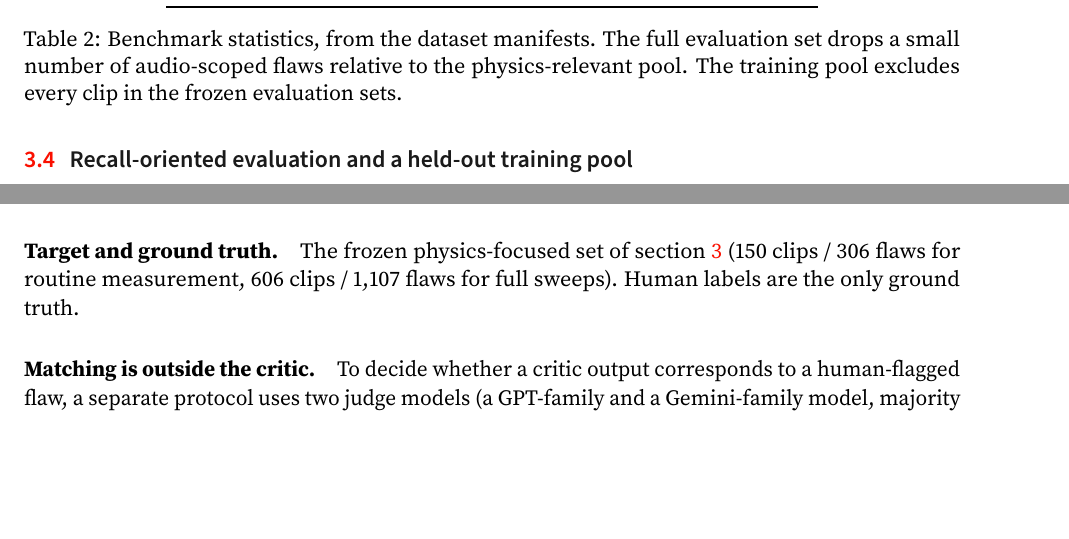
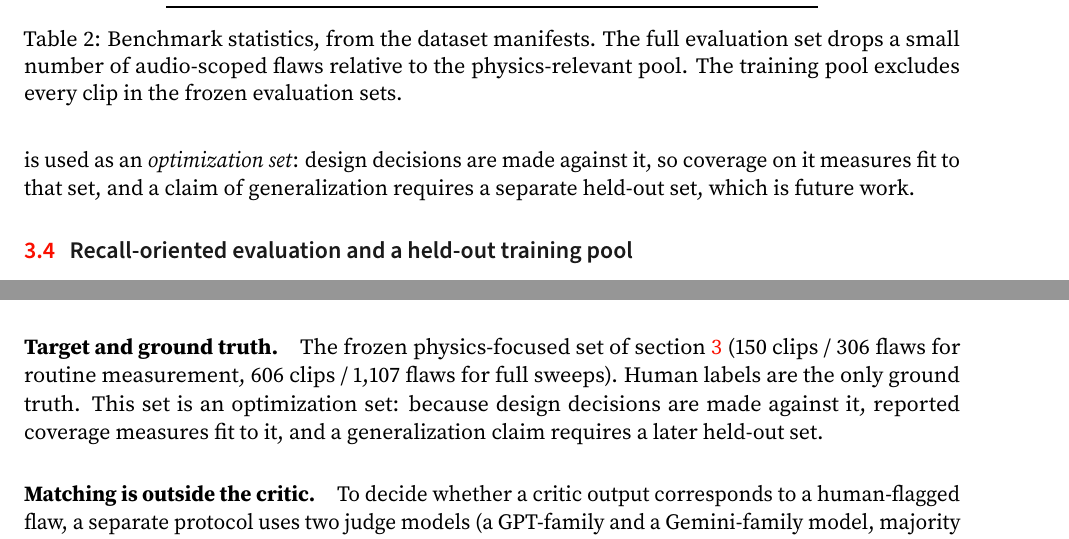
Before and after one commit to WenzhuoXu/diffphy_psc_techreport, a LaTeX paper (main.tex): two parts of pages 6 and 9 of 16, joined at a grey line, cut so that both start at the same text, the shorter picture padded with empty space. Compiled offline with pdfLaTeX.

Commit message:
Sync three-pillar report (Wan 2.2-VACE generation, flaw benchmark, multi-tool critic); mark 150/306 as optimization set
Co-Authored-By: Claude Opus 4.8 <noreply@anthropic.com>

```diff
--- a/main.tex
+++ b/main.tex
@@ -316,7 +316,10 @@ experiment is scored against exactly the same target; a continuity-focused
 stratum (29 clips, 85 flaws) is tracked within it. \Cref{tab:datastats}
 summarizes the counts. We are explicit that the evaluation set is the 606-clip /
 306-flaw derivative, not the full 1{,}500-clip corpus; conflating the two would
-overstate the evaluation.
+overstate the evaluation. We are also explicit that this frozen core is used as an
+\emph{optimization set}: design decisions are made against it, so coverage on it
+measures fit to that set, and a claim of generalization requires a separate
+held-out set, which is future work.
 
 \begin{table}[t]
 \centering
@@ -499,7 +502,10 @@ no accuracy or coverage numbers.
 
 \paragraph{Target and ground truth.} The frozen physics-focused set of
 \cref{sec:dataset} (150 clips / 306 flaws for routine measurement, 606 clips /
-1{,}107 flaws for full sweeps). Human labels are the only ground truth.
+1{,}107 flaws for full sweeps). Human labels are the only ground truth. This set
+is an optimization set: because design decisions are made against it, reported
+coverage measures fit to it, and a generalization claim requires a later held-out
+set.
 
 \paragraph{Matching is outside the critic.} To decide whether a critic output
 corresponds to a human-flagged flaw, a separate protocol uses two judge models (a
```
Also changed, not shown: README.md (added), main.pdf, 1 other file.
